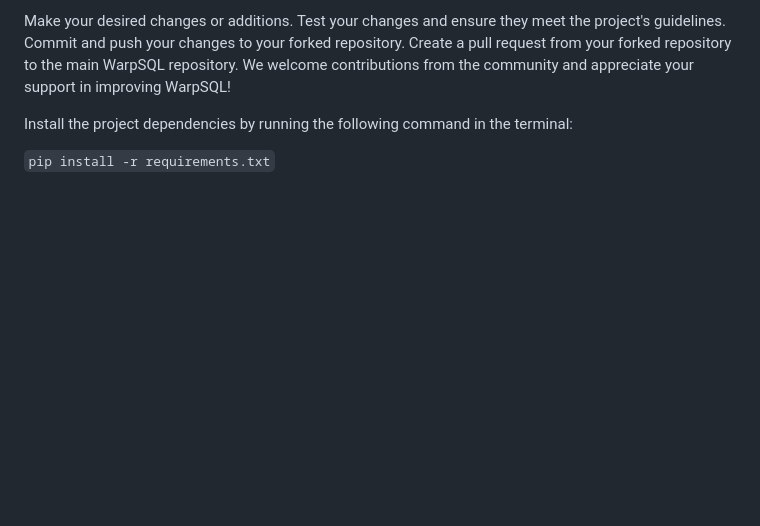
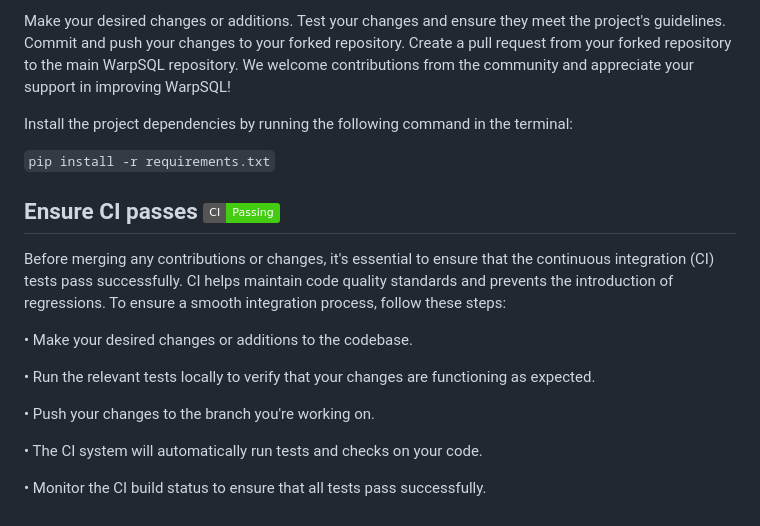
Before and after one commit to Samagra-Development/WarpSQL, a Markdown page: README.md, the part around the change. Drawn GitHub-style; badges without logos; blank space fills up the shorter version.

Commit message:
Refactor Readme

````diff
--- a/README.md
+++ b/README.md
@@ -101,3 +101,18 @@ We welcome contributions from the community and appreciate your support in impro
 Install the project dependencies by running the following command in the terminal:
 
 ```pip install -r requirements.txt```
+
+## Ensure CI passes ![](https://img.shields.io/badge/CI-Passing-brightgreen)
+
+
+Before merging any contributions or changes, it's essential to ensure that the continuous integration (CI) tests pass successfully. CI helps maintain code quality standards and prevents the introduction of regressions. To ensure a smooth integration process, follow these steps:
+
+• Make your desired changes or additions to the codebase.
+
+• Run the relevant tests locally to verify that your changes are functioning as expected.
+
+• Push your changes to the branch you're working on.
+
+• The CI system will automatically run tests and checks on your code.
+
+• Monitor the CI build status to ensure that all tests pass successfully.
````
